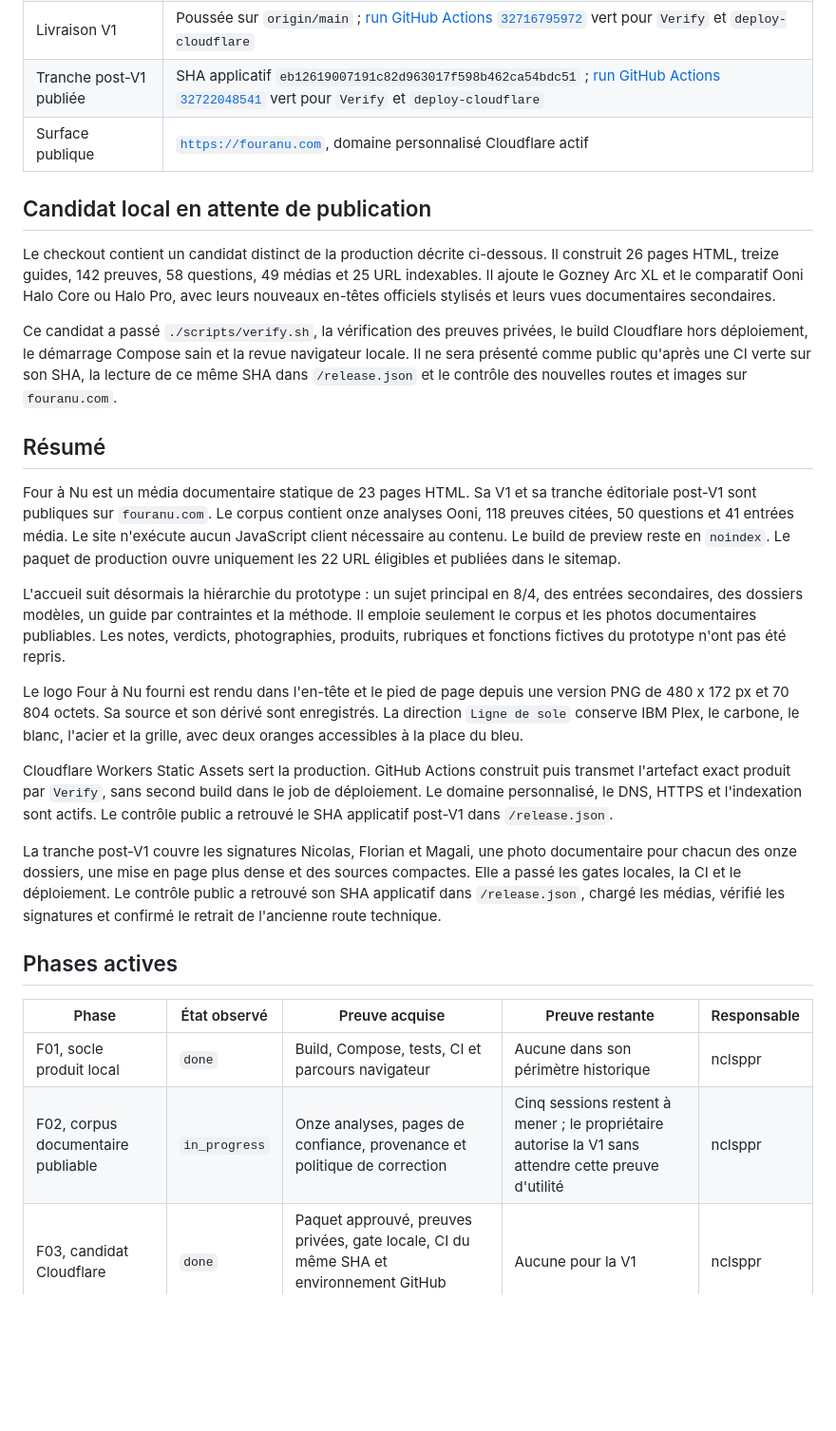
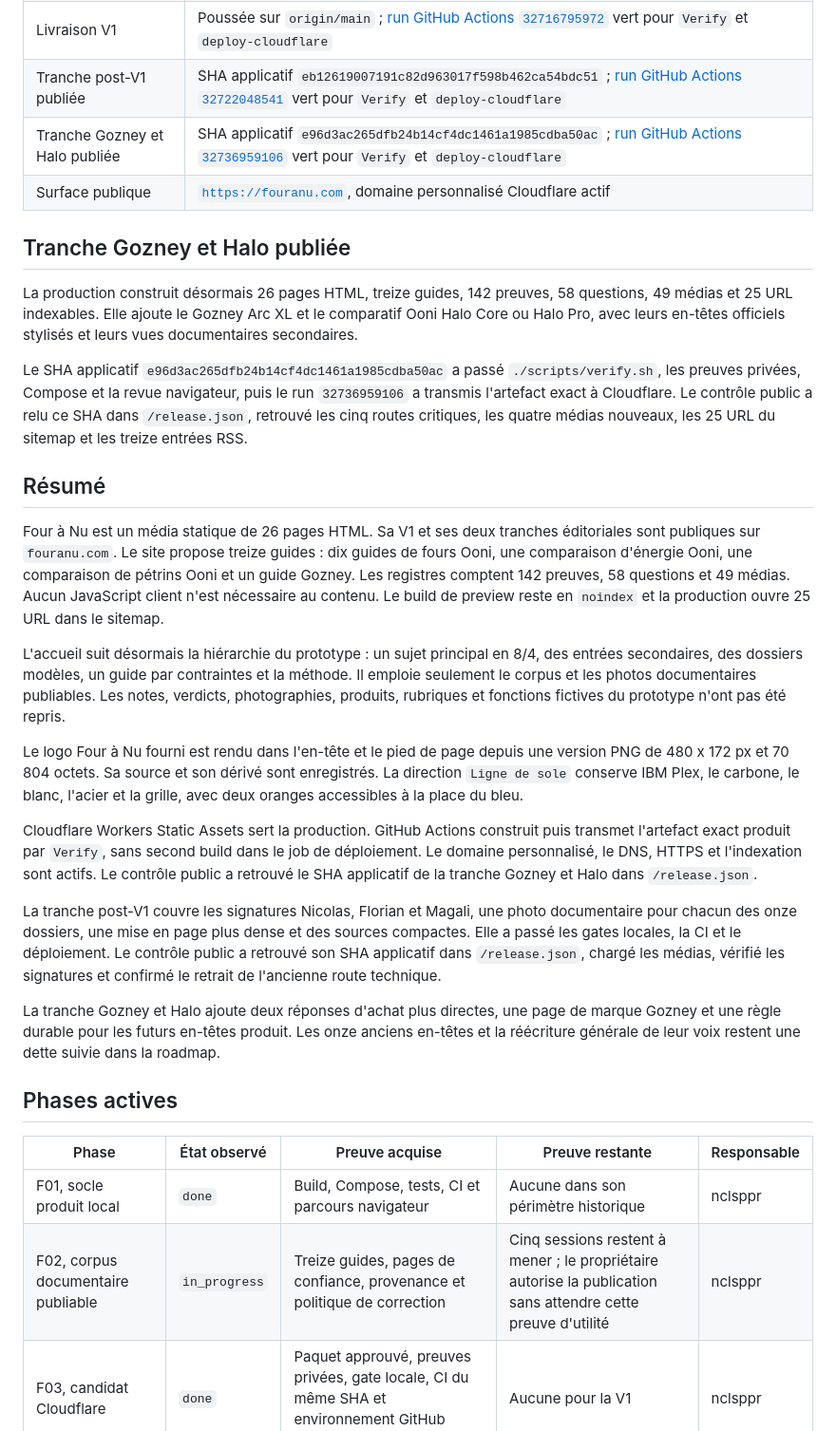
Before and after one commit to nclsppr/fouranu, a Markdown page: STATUS.md, the part around one of its changes. Shown at 95% size. Rendered like a GitHub page; blank space fills up the shorter version.

Commit message:
docs: record Gozney and Halo publication

```diff
--- a/STATUS.md
+++ b/STATUS.md
@@ -13,30 +13,30 @@ Ce fichier décrit la réalité observée. Les capacités futures restent dans
 | Candidat V1 publié | `c5da961ceabcd021c5501d1cbda3ddb00c57c2ee` |
 | Livraison V1 | Poussée sur `origin/main` ; [run GitHub Actions `32716795972`](https://github.com/nclsppr/fouranu/actions/runs/32716795972) vert pour `Verify` et `deploy-cloudflare` |
 | Tranche post-V1 publiée | SHA applicatif `eb12619007191c82d963017f598b462ca54bdc51` ; [run GitHub Actions `32722048541`](https://github.com/nclsppr/fouranu/actions/runs/32722048541) vert pour `Verify` et `deploy-cloudflare` |
+| Tranche Gozney et Halo publiée | SHA applicatif `e96d3ac265dfb24b14cf4dc1461a1985cdba50ac` ; [run GitHub Actions `32736959106`](https://github.com/nclsppr/fouranu/actions/runs/32736959106) vert pour `Verify` et `deploy-cloudflare` |
 | Surface publique | [`https://fouranu.com`](https://fouranu.com), domaine personnalisé Cloudflare actif |
 
-## Candidat local en attente de publication
+## Tranche Gozney et Halo publiée
 
-Le checkout contient un candidat distinct de la production décrite ci-dessous.
-Il construit 26 pages HTML, treize guides, 142 preuves, 58 questions, 49 médias
-et 25 URL indexables. Il ajoute le Gozney Arc XL et le comparatif Ooni Halo Core
-ou Halo Pro, avec leurs nouveaux en-têtes officiels stylisés et leurs vues
-documentaires secondaires.
+La production construit désormais 26 pages HTML, treize guides, 142 preuves,
+58 questions, 49 médias et 25 URL indexables. Elle ajoute le Gozney Arc XL et
+le comparatif Ooni Halo Core ou Halo Pro, avec leurs en-têtes officiels stylisés
+et leurs vues documentaires secondaires.
 
-Ce candidat a passé `./scripts/verify.sh`, la vérification des preuves privées,
-le build Cloudflare hors déploiement, le démarrage Compose sain et la revue
-navigateur locale. Il ne sera présenté comme public qu'après une CI verte sur
-son SHA, la lecture de ce même SHA dans `/release.json` et le contrôle des
-nouvelles routes et images sur `fouranu.com`.
+Le SHA applicatif `e96d3ac265dfb24b14cf4dc1461a1985cdba50ac` a passé
+`./scripts/verify.sh`, les preuves privées, Compose et la revue navigateur, puis
+le run `32736959106` a transmis l'artefact exact à Cloudflare. Le contrôle public
+a relu ce SHA dans `/release.json`, retrouvé les cinq routes critiques, les
+quatre médias nouveaux, les 25 URL du sitemap et les treize entrées RSS.
 
 ## Résumé
 
-Four à Nu est un média documentaire statique de 23 pages HTML. Sa V1 et sa
-tranche éditoriale post-V1 sont publiques sur `fouranu.com`. Le corpus contient
-onze analyses Ooni, 118 preuves citées, 50 questions et 41 entrées
-média. Le site n'exécute aucun JavaScript client nécessaire au contenu. Le
-build de preview reste en `noindex`. Le paquet de production ouvre uniquement
-les 22 URL éligibles et publiées dans le sitemap.
+Four à Nu est un média statique de 26 pages HTML. Sa V1 et ses deux tranches
+éditoriales sont publiques sur `fouranu.com`. Le site propose treize guides :
+dix guides de fours Ooni, une comparaison d'énergie Ooni, une comparaison de
+pétrins Ooni et un guide Gozney. Les registres comptent 142 preuves, 58 questions
+et 49 médias. Aucun JavaScript client n'est nécessaire au contenu. Le build de
+preview reste en `noindex` et la production ouvre 25 URL dans le sitemap.
 
 L'accueil suit désormais la hiérarchie du prototype : un sujet principal en
 8/4, des entrées secondaires, des dossiers modèles, un guide par contraintes et
@@ -52,8 +52,8 @@ blanc, l'acier et la grille, avec deux oranges accessibles à la place du bleu.
 Cloudflare Workers Static Assets sert la production. GitHub Actions construit
 puis transmet l'artefact exact produit par `Verify`, sans second build dans le
 job de déploiement. Le domaine personnalisé, le DNS, HTTPS et l'indexation sont
-actifs. Le contrôle public a retrouvé le SHA applicatif post-V1 dans
-`/release.json`.
+actifs. Le contrôle public a retrouvé le SHA applicatif de la tranche Gozney et
+Halo dans `/release.json`.
 
 La tranche post-V1 couvre les signatures Nicolas, Florian et Magali, une photo
 documentaire pour chacun des onze dossiers, une mise en page plus dense et des
@@ -62,12 +62,17 @@ contrôle public a retrouvé son SHA applicatif dans `/release.json`, chargé le
 médias, vérifié les signatures et confirmé le retrait de l'ancienne route
 technique.
 
+La tranche Gozney et Halo ajoute deux réponses d'achat plus directes, une page
+de marque Gozney et une règle durable pour les futurs en-têtes produit. Les onze
+anciens en-têtes et la réécriture générale de leur voix restent une dette suivie
+dans la roadmap.
+
 ## Phases actives
 
 | Phase | État observé | Preuve acquise | Preuve restante | Responsable |
 | --- | --- | --- | --- | --- |
 | F01, socle produit local | `done` | Build, Compose, tests, CI et parcours navigateur | Aucune dans son périmètre historique | nclsppr |
-| F02, corpus documentaire publiable | `in_progress` | Onze analyses, pages de confiance, provenance et politique de correction | Cinq sessions restent à mener ; le propriétaire autorise la V1 sans attendre cette preuve d'utilité | nclsppr |
+| F02, corpus documentaire publiable | `in_progress` | Treize guides, pages de confiance, provenance et politique de correction | Cinq sessions restent à mener ; le propriétaire autorise la publication sans attendre cette preuve d'utilité | nclsppr |
 | F03, candidat Cloudflare | `done` | Paquet approuvé, preuves privées, gate locale, CI du même SHA et environnement GitHub protégé | Aucune pour la V1 | nclsppr |
 | F04, lancement public | `done` | Déploiement, domaine personnalisé, DNS, indexation et contrôles publics du SHA V1 | Aucune pour la V1 | nclsppr |
 | F05, mesure et décision | `planned` | Aucune mesure d'audience ou de conversion active | Protocole minimisé et résultats observés | nclsppr |
```
Also changed, not shown: other parts of STATUS.md (+12 -10 lines), CHANGELOG.md (+9 -1 lines), ROADMAP.md (+2 -2 lines).
